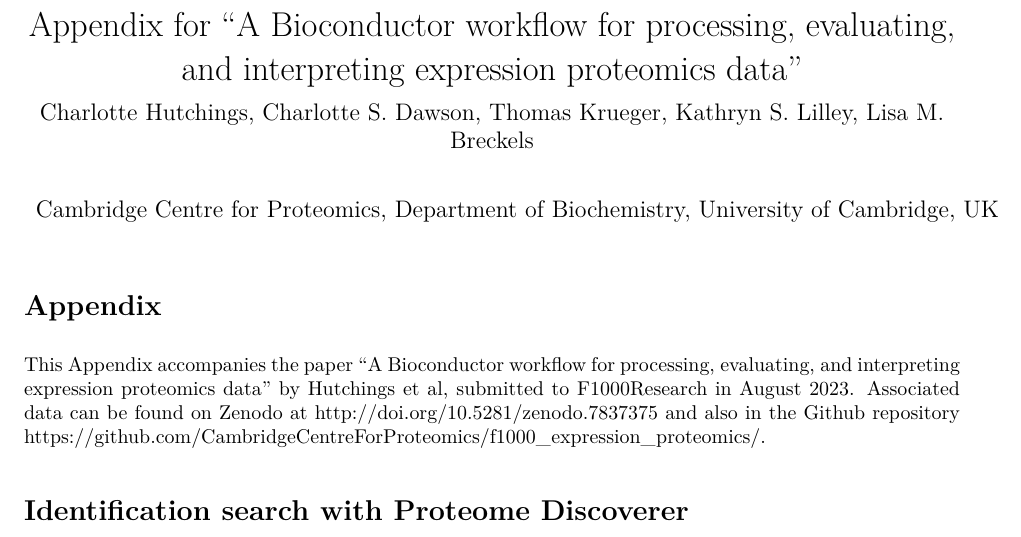
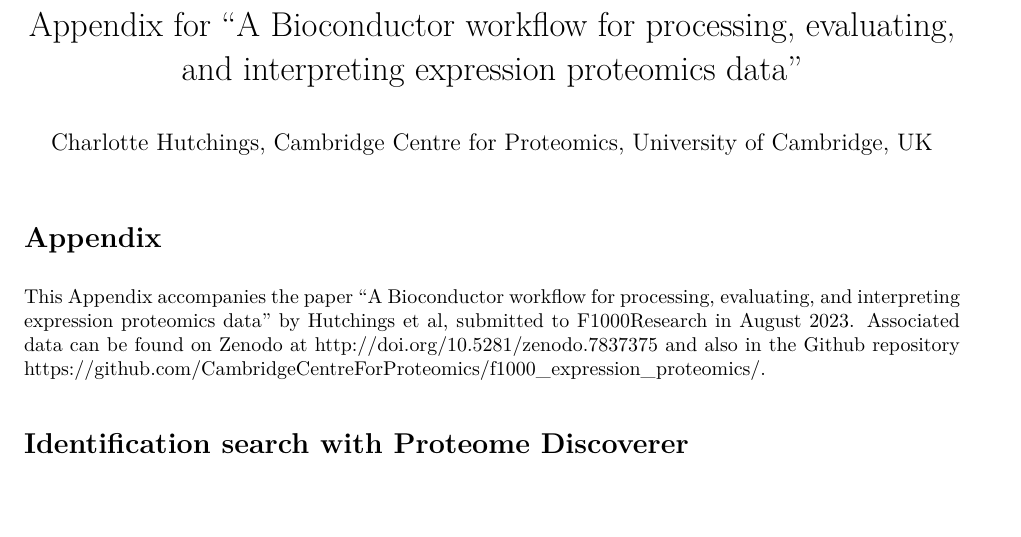
Before and after one commit to CambridgeCentreForProteomics/f1000_expression_proteomics, an R Markdown document (appendix.Rmd): part of page 1 of 2, cut so that both start at the same text, the shorter picture padded with empty space. The pictures show the output file appendix.pdf that the author committed with the source.

Commit message:
add appendix

```diff
--- a/appendix.Rmd
+++ b/appendix.Rmd
@@ -1,8 +1,7 @@
 ---
 title: 'Appendix for "A Bioconductor workflow for processing, evaluating, and interpreting
   expression proteomics data"'
-subtitle: Charlotte Hutchings, Charlotte S. Dawson, Thomas Krueger, Kathryn S. Lilley, Lisa M. Breckels
-author: Cambridge Centre for Proteomics, Department of Biochemistry, University
+author: Charlotte Hutchings, Cambridge Centre for Proteomics, University
   of Cambridge, UK
 output: pdf_document
 bibliography: refs.bib
```
Also changed, not shown: appendix.pdf.
